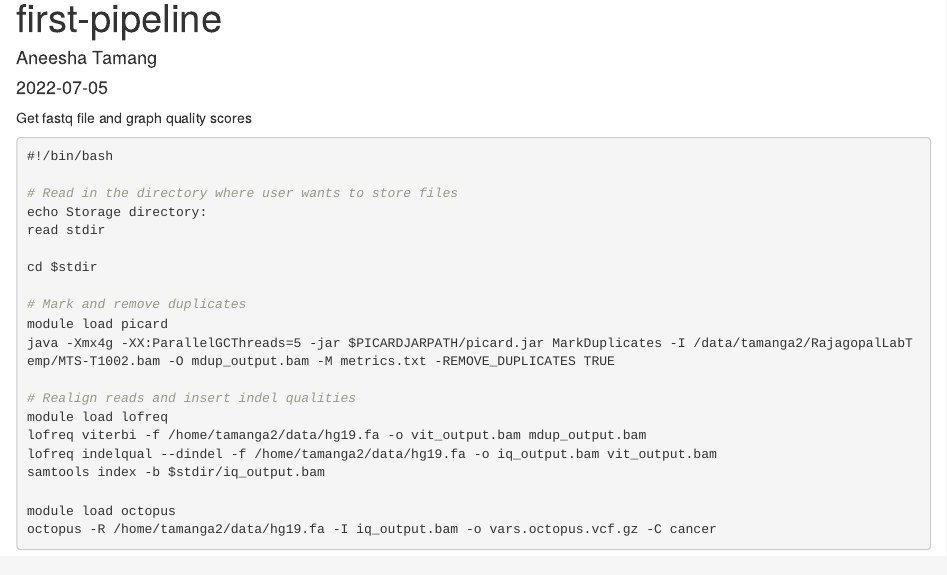
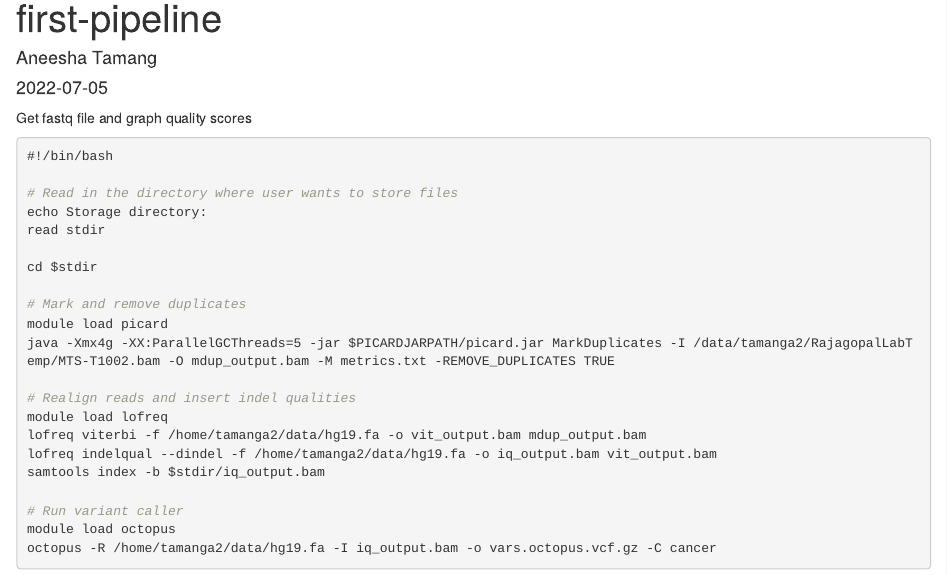
Before and after one commit to aneeshat01/pipeline, an R Markdown document (analysis/first-pipeline.Rmd): the page in a window 1100 px wide, from 90 px down. Rendered offline with R 4.5, knitr and Pandoc, with nearby package versions.

Commit message:
Update first-pipeline.Rmd

````diff
--- a/analysis/first-pipeline.Rmd
+++ b/analysis/first-pipeline.Rmd
@@ -29,6 +29,7 @@ lofreq viterbi -f /home/tamanga2/data/hg19.fa -o vit_output.bam mdup_output.bam
 lofreq indelqual --dindel -f /home/tamanga2/data/hg19.fa -o iq_output.bam vit_output.bam
 samtools index -b $stdir/iq_output.bam
 
+# Run variant caller
 module load octopus
 octopus -R /home/tamanga2/data/hg19.fa -I iq_output.bam -o vars.octopus.vcf.gz -C cancer
 ```
````
